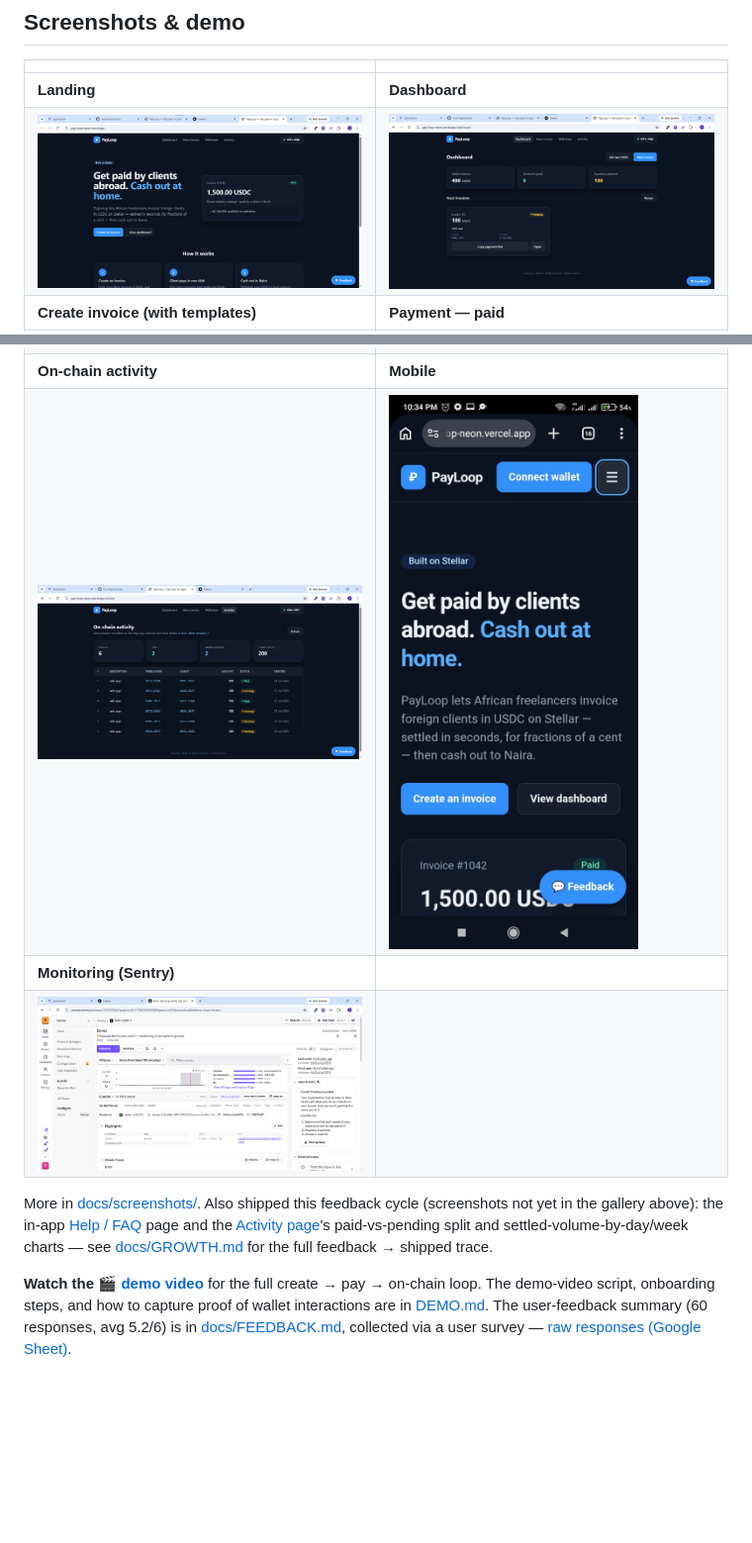
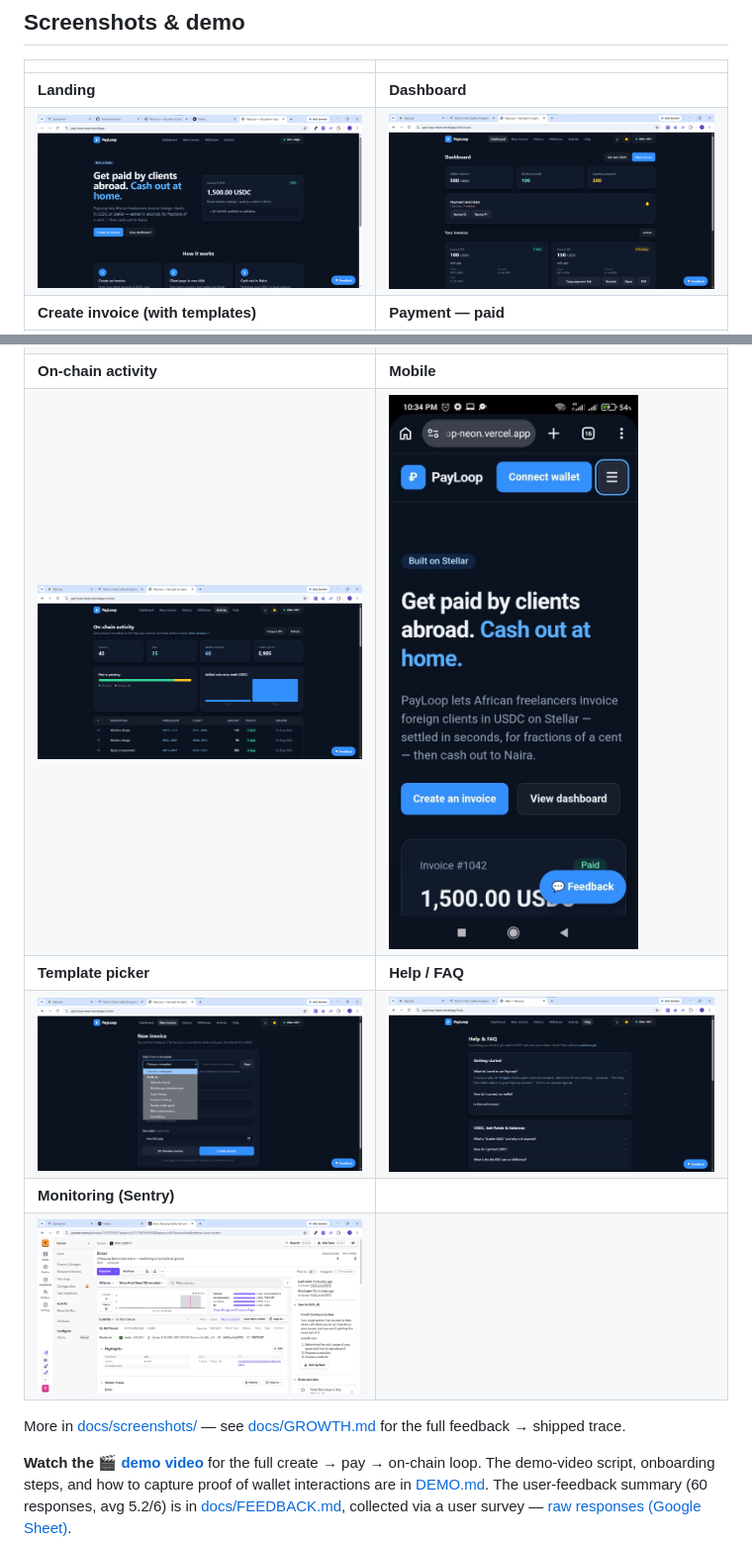
Before and after one commit to Yormee-103/PayLoop, a Markdown page: README.md, 2 parts joined by grey strips. Shown at 99% size. Drawn GitHub-style; pictures changed too: docs/screenshots/activity.png, docs/screenshots/dashboard.png, docs/screenshots/help.png (added); blank space fills up the shorter version.

Commit message:
docs: update Level-5 feature screenshots and README gallery

```diff
--- a/README.md
+++ b/README.md
@@ -165,14 +165,12 @@ GitHub Actions runs on every push and pull request
 | ![Create invoice with templates](docs/screenshots/create.png) | ![Payment paid](docs/screenshots/pay.png) |
 | **On-chain activity** | **Mobile** |
 | ![Activity](docs/screenshots/activity.png) | ![Mobile](docs/screenshots/mobile.jpeg) |
+| **Template picker** | **Help / FAQ** |
+| ![Template picker](docs/screenshots/template-picker.png) | ![Help / FAQ](docs/screenshots/help.png) |
 | **Monitoring (Sentry)** | |
 | ![Monitoring](docs/screenshots/analytics.png) | |
 
-More in [docs/screenshots/](docs/screenshots/). Also shipped this feedback
-cycle (screenshots not yet in the gallery above): the in-app
-[Help / FAQ](https://pay-loop-neon.vercel.app/help) page and the
-[Activity page](https://pay-loop-neon.vercel.app/activity)'s paid-vs-pending
-split and settled-volume-by-day/week charts — see
+More in [docs/screenshots/](docs/screenshots/) — see
 [docs/GROWTH.md](docs/GROWTH.md) for the full feedback → shipped trace.
 
 **Watch the 🎬 [demo video](https://www.loom.com/share/0b08c1208df841ac96ecd61b2b05a7a9)** for the full create → pay → on-chain loop. The demo-video script, onboarding
```
